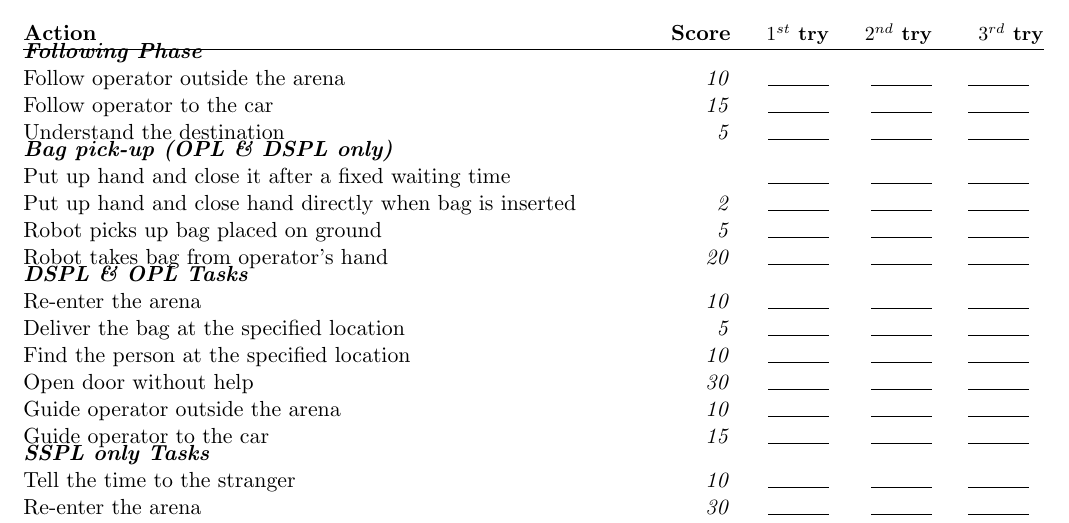
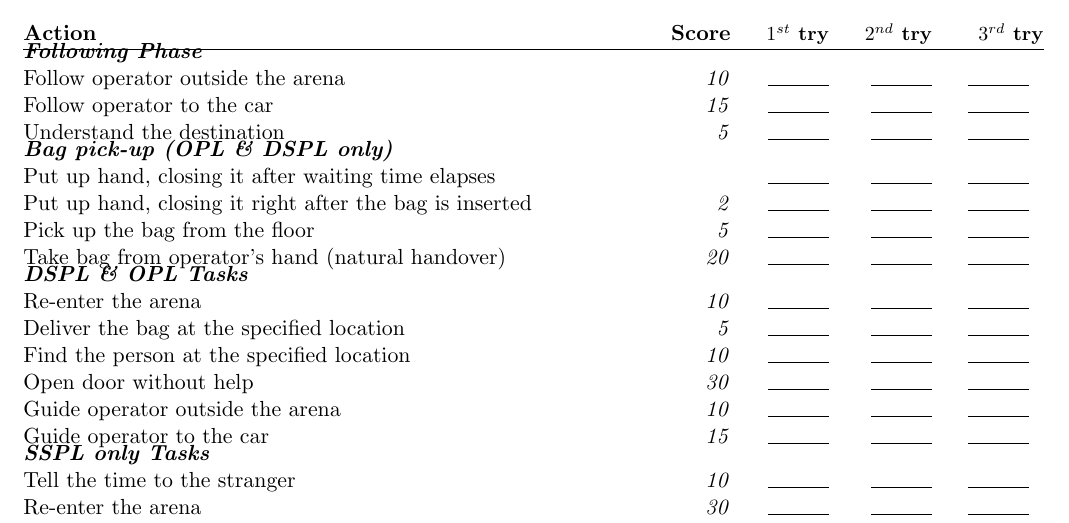
Before and after one commit to RoboCupAtHome/RuleBook, a LaTeX book (score_sheets.tex, which reads scoresheets/HelpMeCarry.tex): part of page 8 of 17, cut so that both start at the same text. Compiled offline with pdfLaTeX.

Commit message:
Slight description change in ScoreSheet

```diff
--- a/scoresheets/HelpMeCarry.tex
+++ b/scoresheets/HelpMeCarry.tex
@@ -9,10 +9,10 @@ The maximum time for this test is 5 minutes.
 
 	% These are mutually exclusive, max score is thus 20
 	\scoreheading{Bag pick-up (OPL \& DSPL only)}
-	\scoreitem{0}{Put up hand and close it after a fixed waiting time}
-	\scoreitem{2}{Put up hand and close hand directly when bag is inserted}
-	\scoreitem{5}{Robot picks up bag placed on ground}
-	\scoreitem{20}{Robot takes bag from operator's hand}
+	\scoreitem{0}{Put up hand, closing it after waiting time elapses}
+	\scoreitem{2}{Put up hand, closing it right after the bag is inserted}
+	\scoreitem{5}{Pick up the bag from the floor}
+	\scoreitem{20}{Take bag from operator's hand (natural handover)}
 
 	\scoreheading{DSPL \& OPL Tasks} % 80 pts
 	\scoreitem{10}{Re-enter the arena}
```
